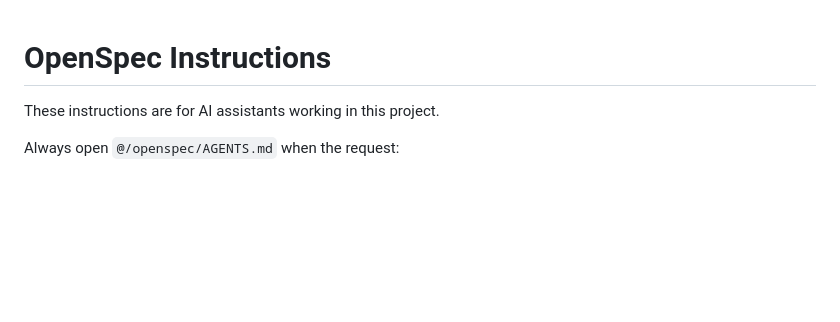
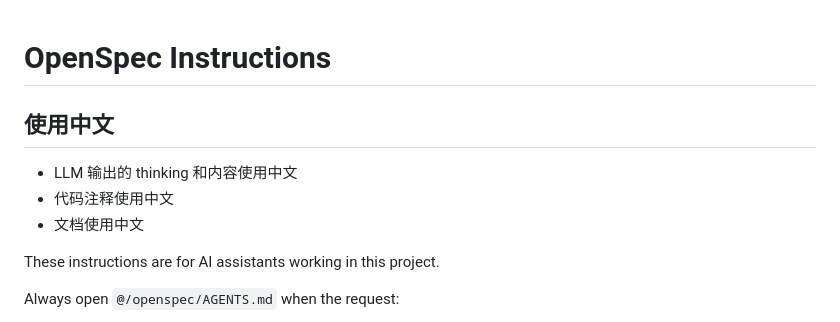
Before and after one commit to xlight/md-mermaid-toDocx, a Markdown page: AGENTS.md, the part around the change. GitHub-like rendering; blank space fills up the shorter version.

Commit message:
Add Chinese requirement to OpenSpec (添加中文要求)

```diff
--- a/AGENTS.md
+++ b/AGENTS.md
@@ -1,5 +1,10 @@
 <!-- OPENSPEC:START -->
 # OpenSpec Instructions
+
+## 使用中文
+ - LLM 输出的 thinking 和内容使用中文
+ - 代码注释使用中文
+ - 文档使用中文
 
 These instructions are for AI assistants working in this project.
 
```
